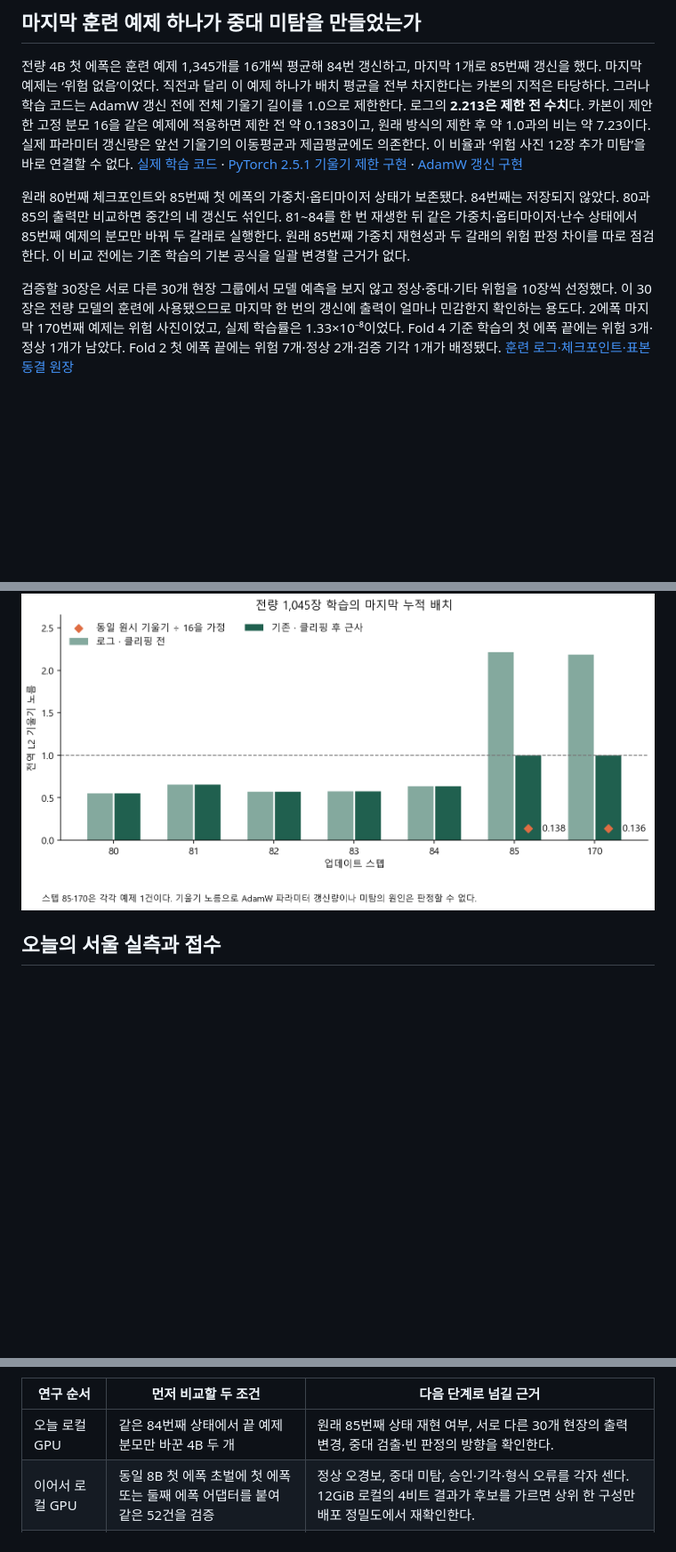
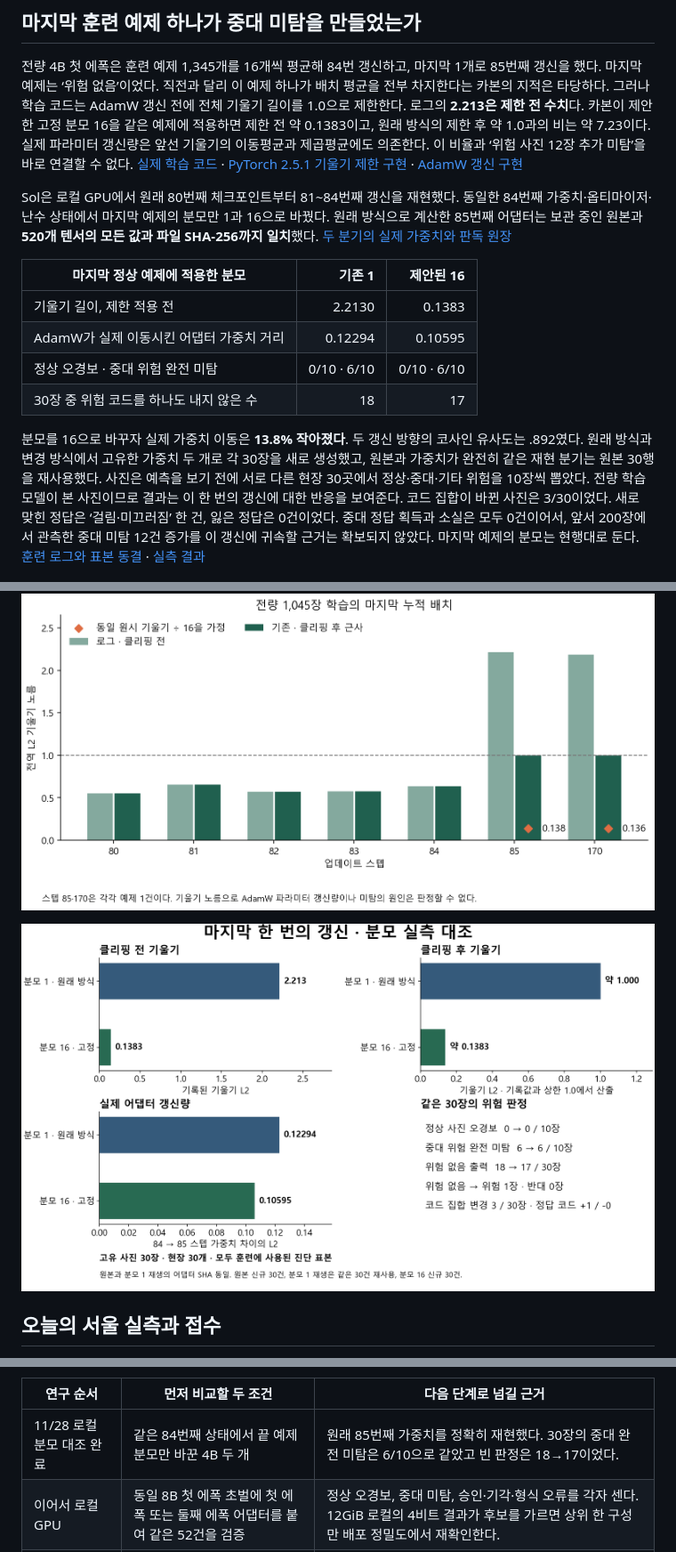
Before and after one commit to nornen0202/KWater-SafetyAI, a Markdown page: reports/eighth-deadline-and-carbon-review-20261128.md, 3 parts joined by grey strips. Shown at 89% size. Drawn GitHub-style; pictures changed too: reports/figures/sub78-tail-replay-measured-20261128.png (added); blank space fills up the shorter version.

Commit message:
Isolate the final training example and measure its effect on 30 sites

```diff
--- a/reports/eighth-deadline-and-carbon-review-20261128.md
+++ b/reports/eighth-deadline-and-carbon-review-20261128.md
@@ -51,11 +51,20 @@ flowchart LR
 
 전량 4B 첫 에폭은 훈련 예제 1,345개를 16개씩 평균해 84번 갱신하고, 마지막 1개로 85번째 갱신을 했다. 마지막 예제는 ‘위험 없음’이었다. 직전과 달리 이 예제 하나가 배치 평균을 전부 차지한다는 카본의 지적은 타당하다. 그러나 학습 코드는 AdamW 갱신 전에 전체 기울기 길이를 1.0으로 제한한다. 로그의 **2.213은 제한 전 수치**다. 카본이 제안한 고정 분모 16을 같은 예제에 적용하면 제한 전 약 0.1383이고, 원래 방식의 제한 후 약 1.0과의 비는 약 7.23이다. 실제 파라미터 갱신량은 앞선 기울기의 이동평균과 제곱평균에도 의존한다. 이 비율과 ‘위험 사진 12장 추가 미탐’을 바로 연결할 수 없다. [실제 학습 코드](../kwater_lab/vlm_11code.py) · [PyTorch 2.5.1 기울기 제한 구현](https://github.com/pytorch/pytorch/blob/v2.5.1/torch/nn/utils/clip_grad.py#L87-L115) · [AdamW 갱신 구현](https://github.com/pytorch/pytorch/blob/v2.5.1/torch/optim/adamw.py#L345-L401)
 
-원래 80번째 체크포인트와 85번째 첫 에폭의 가중치·옵티마이저 상태가 보존됐다. 84번째는 저장되지 않았다. 80과 85의 출력만 비교하면 중간의 네 갱신도 섞인다. 81~84를 한 번 재생한 뒤 같은 가중치·옵티마이저·난수 상태에서 85번째 예제의 분모만 바꿔 두 갈래로 실행한다. 원래 85번째 가중치 재현성과 두 갈래의 위험 판정 차이를 따로 점검한다. 이 비교 전에는 기존 학습의 기본 공식을 일괄 변경할 근거가 없다.
+Sol은 로컬 GPU에서 원래 80번째 체크포인트부터 81~84번째 갱신을 재현했다. 동일한 84번째 가중치·옵티마이저·난수 상태에서 마지막 예제의 분모만 1과 16으로 바꿨다. 원래 방식으로 계산한 85번째 어댑터는 보관 중인 원본과 **520개 텐서의 모든 값과 파일 SHA-256까지 일치**했다. [두 분기의 실제 가중치와 판독 원장](../results/sub78-tail-replay-20261128.json)
 
-검증할 30장은 서로 다른 30개 현장 그룹에서 모델 예측을 보지 않고 정상·중대·기타 위험을 10장씩 선정했다. 이 30장은 전량 모델의 훈련에 사용됐으므로 마지막 한 번의 갱신에 출력이 얼마나 민감한지 확인하는 용도다. 2에폭 마지막 170번째 예제는 위험 사진이었고, 실제 학습률은 1.33×10⁻⁸이었다. Fold 4 기준 학습의 첫 에폭 끝에는 위험 3개·정상 1개가 남았다. Fold 2 첫 에폭 끝에는 위험 7개·정상 2개·검증 기각 1개가 배정됐다. [훈련 로그·체크포인트·표본 동결 원장](../results/sub78-tail-clipping-audit-20261128.json)
+| 마지막 정상 예제에 적용한 분모 | 기존 1 | 제안된 16 |
+|---|---:|---:|
+| 기울기 길이, 제한 적용 전 | 2.2130 | 0.1383 |
+| AdamW가 실제 이동시킨 어댑터 가중치 거리 | 0.12294 | 0.10595 |
+| 정상 오경보 · 중대 위험 완전 미탐 | 0/10 · 6/10 | 0/10 · 6/10 |
+| 30장 중 위험 코드를 하나도 내지 않은 수 | 18 | 17 |
+
+분모를 16으로 바꾸자 실제 가중치 이동은 **13.8% 작아졌다**. 두 갱신 방향의 코사인 유사도는 .892였다. 원래 방식과 변경 방식에서 고유한 가중치 두 개로 각 30장을 새로 생성했고, 원본과 가중치가 완전히 같은 재현 분기는 원본 30행을 재사용했다. 사진은 예측을 보기 전에 서로 다른 현장 30곳에서 정상·중대·기타 위험을 10장씩 뽑았다. 전량 학습 모델이 본 사진이므로 결과는 이 한 번의 갱신에 대한 반응을 보여준다. 코드 집합이 바뀐 사진은 3/30이었다. 새로 맞힌 정답은 ‘걸림·미끄러짐’ 한 건, 잃은 정답은 0건이었다. 중대 정답 획득과 소실은 모두 0건이어서, 앞서 200장에서 관측한 중대 미탐 12건 증가를 이 갱신에 귀속할 근거는 확보되지 않았다. 마지막 예제의 분모는 현행대로 둔다. [훈련 로그와 표본 동결](../results/sub78-tail-clipping-audit-20261128.json) · [실측 결과](../results/sub78-tail-replay-20261128.json)
 
 ![전량 4B와 Fold 4에서 마지막 배치의 기울기를 제한하기 전후 비교](figures/sub78-tail-gradient-audit-20261128.png)
+
+![같은 마지막 예제에서 분모만 바꾼 대조 실측. 가중치 이동, 빈 판정과 위험 코드 변화를 각각 표시했다](figures/sub78-tail-replay-measured-20261128.png)
 
 ## 오늘의 서울 실측과 접수
 
@@ -136,7 +145,7 @@ flowchart LR
 
 | 연구 순서 | 먼저 비교할 두 조건 | 다음 단계로 넘길 근거 |
 |---|---|---|
-| 오늘 로컬 GPU | 같은 84번째 상태에서 끝 예제 분모만 바꾼 4B 두 개 | 원래 85번째 상태 재현 여부, 서로 다른 30개 현장의 출력 변경, 중대 검출·빈 판정의 방향을 확인한다. |
+| 11/28 로컬 분모 대조 완료 | 같은 84번째 상태에서 끝 예제 분모만 바꾼 4B 두 개 | 원래 85번째 가중치를 정확히 재현했다. 30장의 중대 완전 미탐은 6/10으로 같았고 빈 판정은 18→17이었다. |
 | 이어서 로컬 GPU | 동일 8B 첫 에폭 초벌에 첫 에폭 또는 둘째 에폭 어댑터를 붙여 같은 52건을 검증 | 정상 오경보, 중대 미탐, 승인·기각·형식 오류를 각자 센다. 12GiB 로컬의 4비트 결과가 후보를 가르면 상위 한 구성만 배포 정밀도에서 재확인한다. |
 | 다른 현장으로 재훈련 | 같은 훈련 사진을 준 4B와 8B, 이후 8B 혼합과 판독 전용 | 197장·현장 교차 제외 55장에서 비교한다. 화학 노출을 포함한 전체 평균과 그 유형을 제외한 평균, 현장별 불확실성, 중대 미탐 증감을 함께 본다. |
 | 실제 제출 직전 | 선정한 모델에서 현행 법령 검색과 눈가림에서 살아남은 조치·인용 변경 | 같은 위험 판단에 대해서만 텍스트 품질을 대조하고, 최종 SHA의 용량·공식 Linux 200장·Private 300장 부하를 확인한다. |
```
Also changed, not shown: docs/sub78-tail-replay-20261128.md (+9 -0 lines), reports/comprehensive-audit-and-vlm-roadmap-20261128.md (+2 -0 lines), 5 other files.
